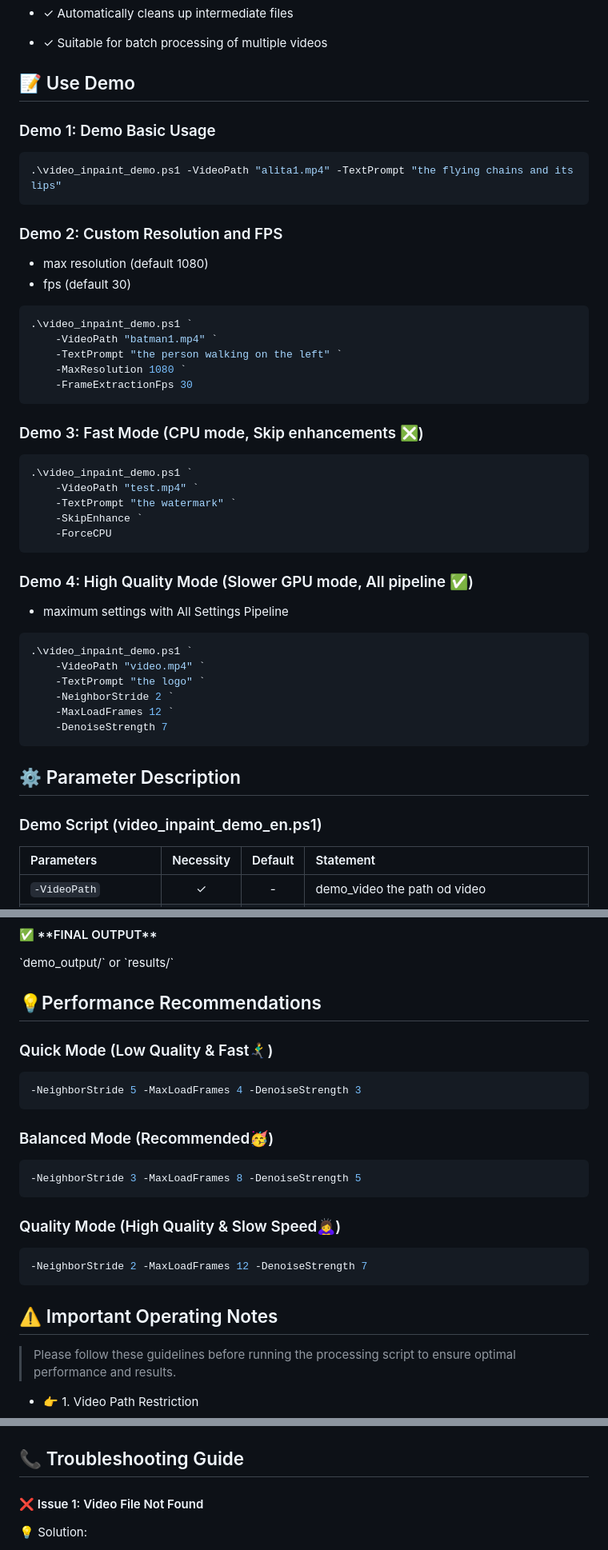
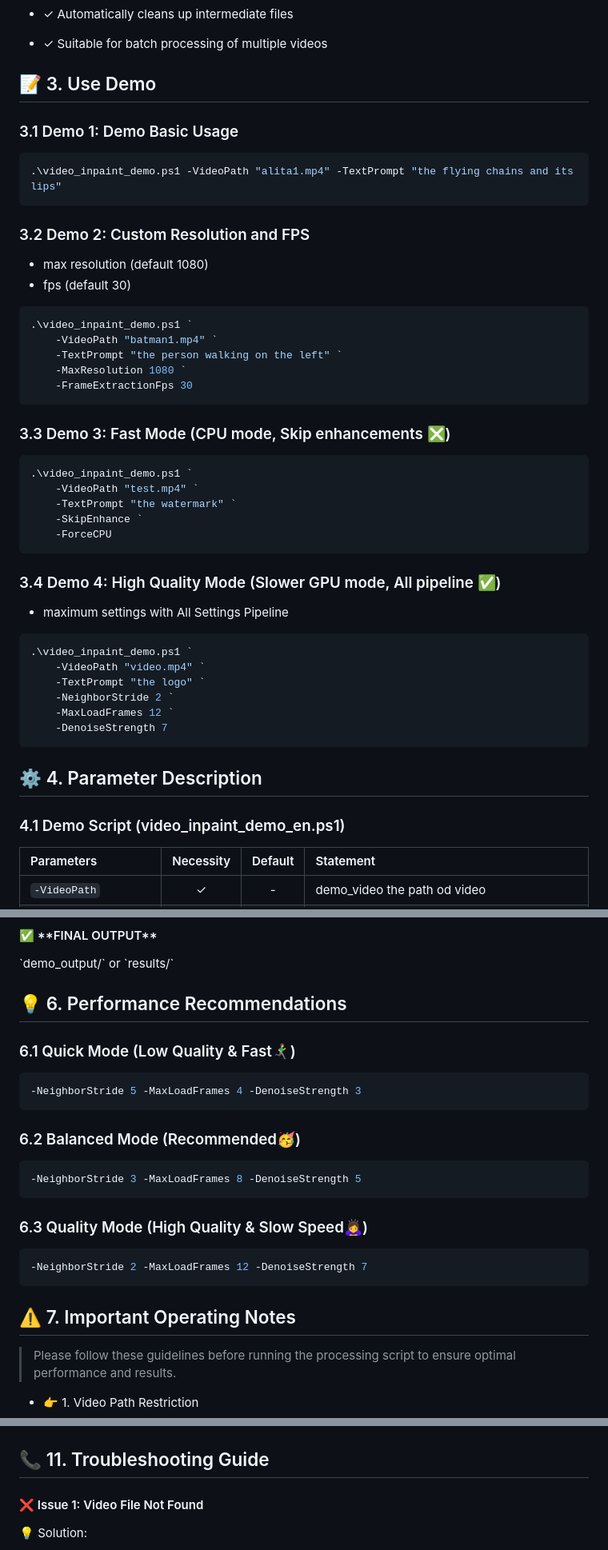
Before and after one commit to SuleynanAuir/PEANUT--Prompt-Enhanced-Ablation-with-Optical-Flow-Based-Neural-Unit-from-Image2Video-Field, a Markdown page: README.md, 3 parts joined by grey strips. Shown: that part at 80% size. GitHub-like rendering.

Commit message:
update README structure

````diff
--- a/README.md
+++ b/README.md
@@ -289,14 +289,14 @@ Copy-Item "video.mp4" -Destination "raw_video\"
 
 - ✓ Suitable for batch processing of multiple videos
 
-## 📝 Use Demo
+## 📝 3. Use Demo
 
-### Demo 1: Demo Basic Usage
+### 3.1 Demo 1: Demo Basic Usage
 ```powershell
 .\video_inpaint_demo.ps1 -VideoPath "alita1.mp4" -TextPrompt "the flying chains and its lips"
 ```
 
-### Demo 2: Custom Resolution and FPS
+### 3.2 Demo 2: Custom Resolution and FPS
 - max resolution (default 1080)
 - fps (default 30)
 
@@ -308,7 +308,7 @@ Copy-Item "video.mp4" -Destination "raw_video\"
     -FrameExtractionFps 30
 ```
 
-### Demo 3: Fast Mode (CPU mode, Skip enhancements ❎)
+### 3.3 Demo 3: Fast Mode (CPU mode, Skip enhancements ❎)
 ```powershell
 .\video_inpaint_demo.ps1 `
     -VideoPath "test.mp4" `
@@ -317,7 +317,7 @@ Copy-Item "video.mp4" -Destination "raw_video\"
     -ForceCPU
 ```
 
-### Demo 4: High Quality Mode (Slower GPU mode, All pipeline ✅)
+### 3.4 Demo 4: High Quality Mode (Slower GPU mode, All pipeline ✅)
 
 - maximum settings with All Settings Pipeline
 
@@ -331,9 +331,9 @@ Copy-Item "video.mp4" -Destination "raw_video\"
 ```
 
 
-## ⚙️ Parameter Description
+## ⚙️ 4. Parameter Description
 
-### Demo Script (video_inpaint_demo_en.ps1)
+### 4.1 Demo Script (video_inpaint_demo_en.ps1)
 
 | Parameters | Necessity | Default | Statement |
 | :--- | :---: | :---: | :--- |
@@ -621,24 +621,24 @@ Copy-Item "video.mp4" -Destination "raw_video\"
 
 </div>
 
-## 💡Performance Recommendations
+## 💡 6. Performance Recommendations
 
-### Quick Mode (Low Quality & Fast🏃‍♂️‍➡️)
+### 6.1 Quick Mode (Low Quality & Fast🏃‍♂️‍➡️)
 ```powershell
 -NeighborStride 5 -MaxLoadFrames 4 -DenoiseStrength 3
 ```
 
-### Balanced Mode (Recommended🥳)
+### 6.2 Balanced Mode (Recommended🥳)
 ```powershell
 -NeighborStride 3 -MaxLoadFrames 8 -DenoiseStrength 5
 ```
 
-### Quality Mode (High Quality & Slow Speed🙇‍♀️)
+### 6.3 Quality Mode (High Quality & Slow Speed🙇‍♀️)
 ```powershell
 -NeighborStride 2 -MaxLoadFrames 12 -DenoiseStrength 7
 ```
 
-## ⚠️ Important Operating Notes
+## ⚠️ 7. Important Operating Notes
 
 > Please follow these guidelines before running the processing script to ensure optimal performance and results.
 
@@ -918,7 +918,7 @@ The experiment focuses on both traditional signal processing metrics and special
     </div>
 </div>
 
-## 📞 Troubleshooting Guide
+## 📞 11. Troubleshooting Guide
 
 <div style="
     display: flex;
````
Also changed, not shown: other parts of README.md (+12 -12 lines).
